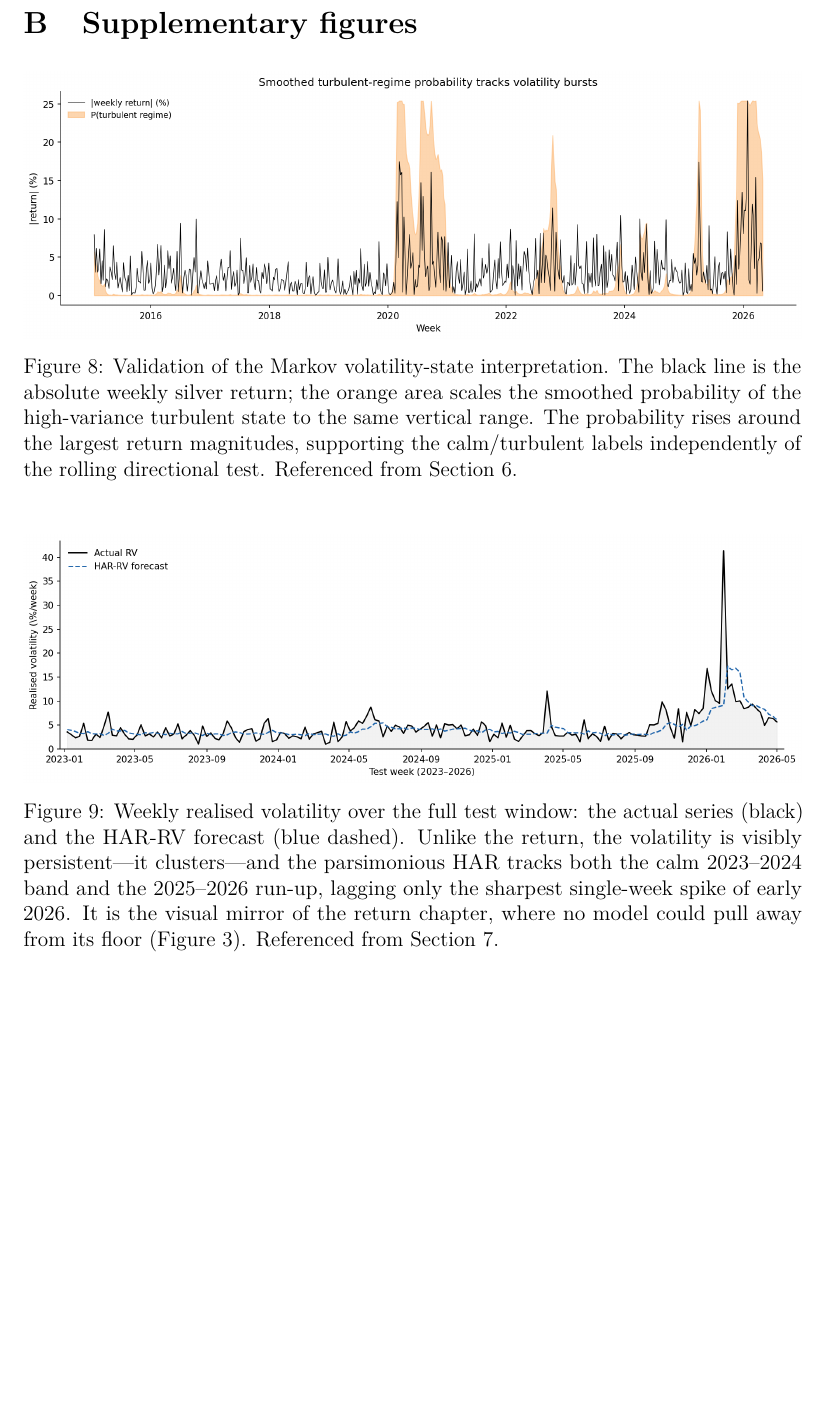
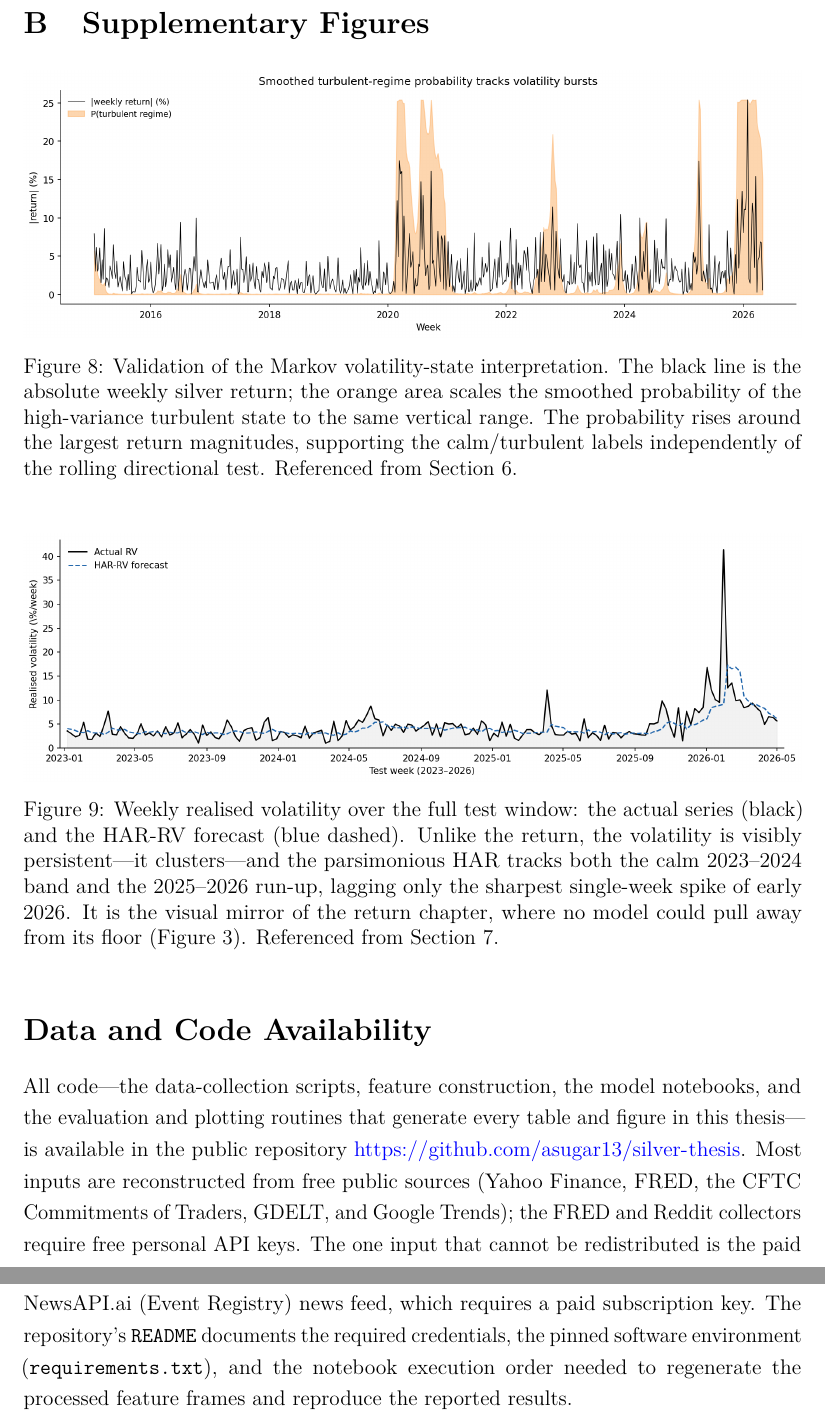
Before and after one commit to asugar13/silver-thesis, a LaTeX thesis (thesis.tex): part of page 42 of 42 before the commit and two parts of pages 42 and 43 of 43 after it, the two joined at a grey line, cut so that both start at the same text, the shorter picture padded with empty space. Compiled offline with pdfLaTeX.

```diff
--- a/thesis.tex
+++ b/thesis.tex
@@ -33,6 +33,7 @@
 ]{hyperref}
 
 % ── References ────────────────────────────────────────────────────────────────
+\usepackage{csquotes}
 \usepackage[
     backend  = biber,
     style    = apa,
@@ -1622,7 +1637,7 @@
     \end{tabular}
 \end{table}
 
-\section{Supplementary figures}
+\section{Supplementary Figures}
 \label{app:figures}
 
 \begin{figure}[H]
@@ -1648,4 +1663,21 @@
     \label{fig:volatility-fit}
 \end{figure}
 
+% ─────────────────────────────────────────────────────────────────────────────
+%  Data and code availability
+% ─────────────────────────────────────────────────────────────────────────────
+\section*{Data and Code Availability}
+\addcontentsline{toc}{section}{Data and Code Availability}
+
+All code---the data-collection scripts, feature construction, the model notebooks, and the
+evaluation and plotting routines that generate every table and figure in this thesis---is
+available in the public repository \url{https://github.com/asugar13/silver-thesis}. Most
+inputs are reconstructed from free public sources (Yahoo Finance, FRED, the CFTC Commitments
+of Traders, GDELT, and Google Trends); the FRED and Reddit collectors require free personal
+API keys. The one input that cannot be redistributed is the paid NewsAPI.ai (Event Registry)
+news feed, which requires a paid subscription key. The repository's \texttt{README} documents
+the required credentials, the pinned software environment (\texttt{requirements.txt}), and the
+notebook execution order needed to regenerate the processed feature frames and reproduce the
+reported results.
+
 \end{document}
```
Also changed, not shown: thesis.pdf, thesis.tex (30 more changed lines), 2 other files.
